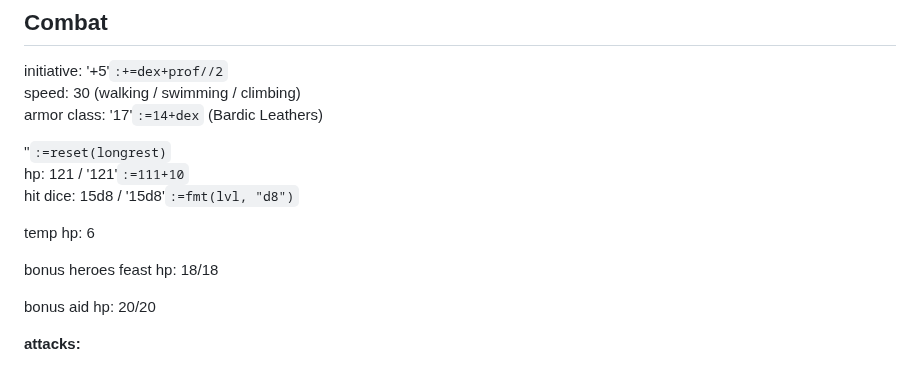
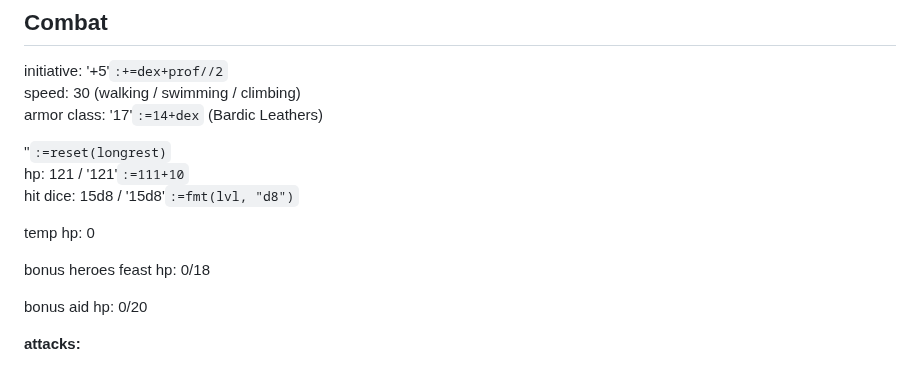
Before and after one commit to LeonBaram/higgingbotham, a Markdown page: higgingbotham.md, the part around the change. Drawn GitHub-style.

Commit message:
Update buffs

```diff
--- a/higgingbotham.md
+++ b/higgingbotham.md
@@ -41,11 +41,11 @@ armor class: '17'`:=14+dex` (Bardic Leathers)
 hp: 121 / '121'`:=111+10`\
 hit dice: 15d8 / '15d8'`:=fmt(lvl, "d8")`
 
-temp hp: 6
+temp hp: 0
 
-bonus heroes feast hp: 18/18
+bonus heroes feast hp: 0/18
 
-bonus aid hp: 20/20
+bonus aid hp: 0/20
 
 **attacks:**
 
```
